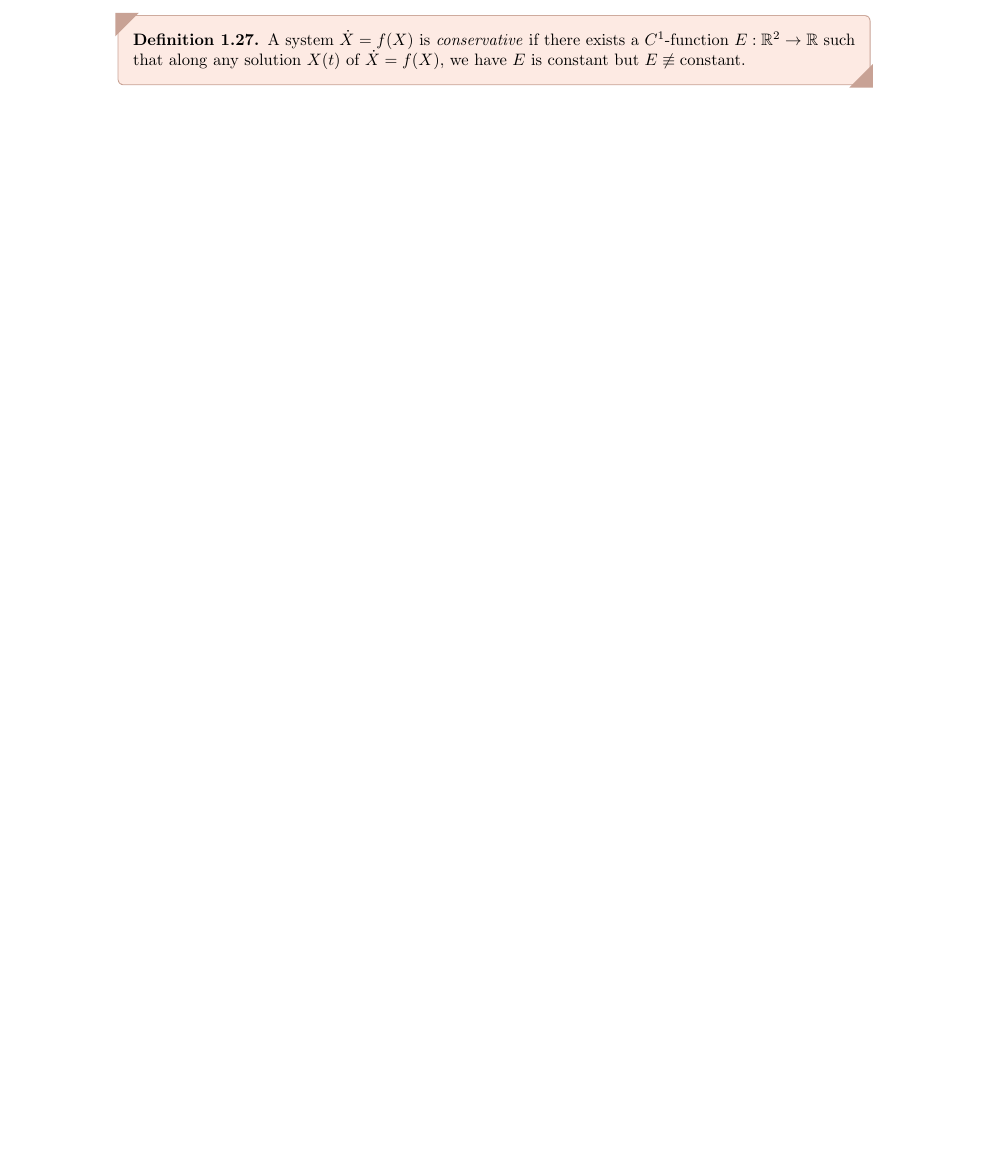
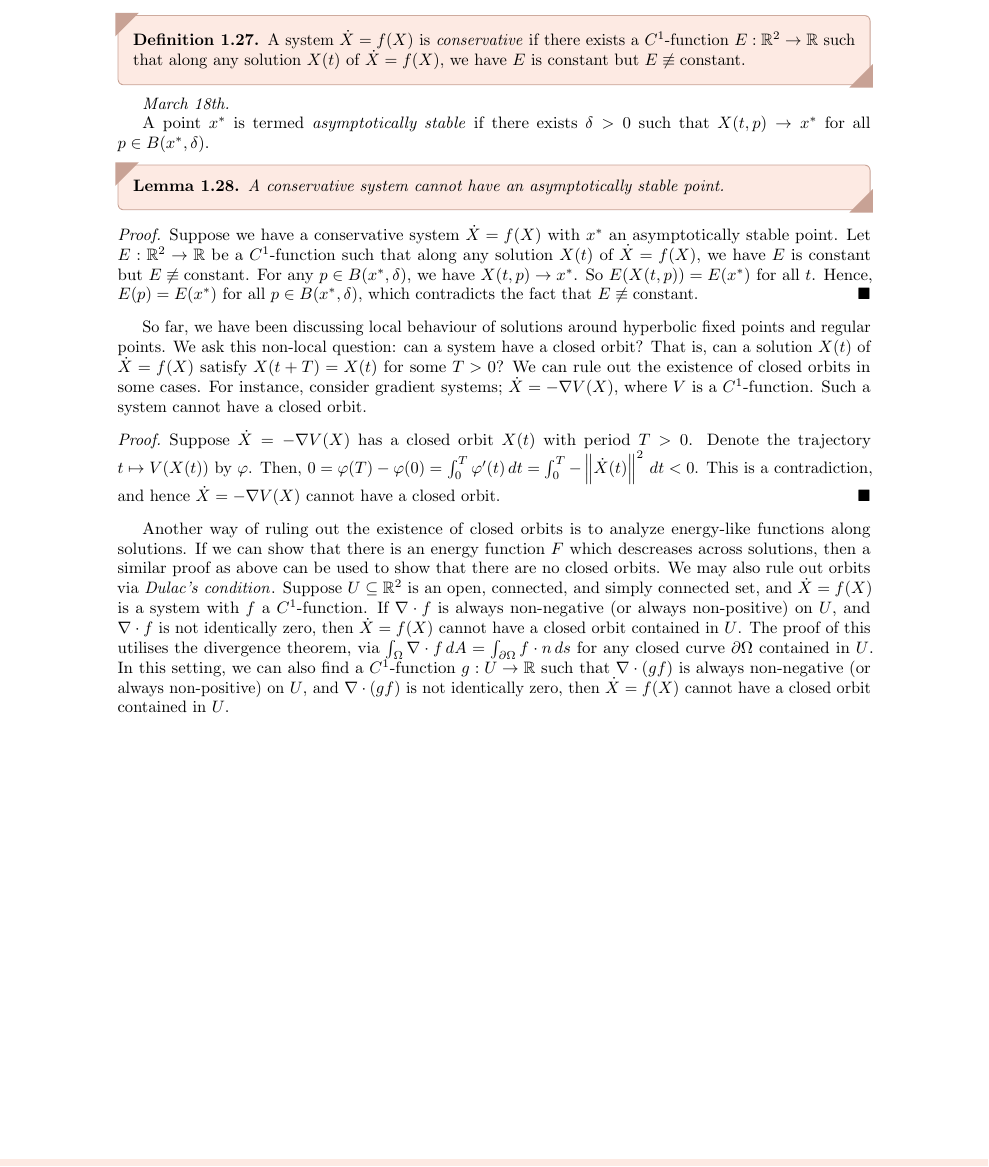
Before and after one commit to MaxMight01/ISI_Fourth_Semester, a LaTeX thesis (subjects/Ordinary_Differential_Equations/ode.tex, which reads subjects/Ordinary_Differential_Equations/chapters/ch01.tex): part of page 24 of 25, cut so that both start at the same text, the shorter picture padded with empty space. The pictures show the PDF file subjects/Ordinary_Differential_Equations/ode.pdf that the author committed with the source.

Commit message:
ODE, Mar 18th

```diff
--- a/subjects/Ordinary_Differential_Equations/chapters/ch01.tex
+++ b/subjects/Ordinary_Differential_Equations/chapters/ch01.tex
@@ -947,3 +947,22 @@ Linearization, however, doesn't always capture the local behaviour around a fixe
 \begin{definition}
     A system $\dot{X} = f(X)$ is \eax{conservative} if there exists a $C^{1}$-function $E:\R^{2} \to \R$ such that along any solution $X(t)$ of $\dot{X} = f(X)$, we have $E$ is constant but $E \not\equiv \text{constant}$.
 \end{definition}
+
+\textit{March 18th.}
+
+A point $x^{\ast}$ is termed \eax{asymptotically stable} if there exists $\delta > 0$ such that $X(t,p) \to x^{\ast}$ for all $p \in B(x^{\ast},\delta)$.
+
+\begin{lemma}
+    A conservative system cannot have an asymptotically stable point.
+\end{lemma}
+\begin{proof}
+    Suppose we have a conservative system $\dot{X} = f(X)$ with $x^{\ast}$ an asymptotically stable point. Let $E:\R^{2} \to \R$ be a $C^{1}$-function such that along any solution $X(t)$ of $\dot{X} = f(X)$, we have $E$ is constant but $E \not\equiv \text{constant}$. For any $p \in B(x^{\ast},\delta)$, we have $X(t,p) \to x^{\ast}$. So $E(X(t,p)) = E(x^{\ast})$ for all $t$. Hence, $E(p) = E(x^{\ast})$ for all $p \in B(x^{\ast},\delta)$, which contradicts the fact that $E \not\equiv \text{constant}$.
+\end{proof}
+
+So far, we have been discussing local behaviour of solutions around hyperbolic fixed points and regular points. We ask this non-local question: can a system have a closed orbit? That is, can a solution $X(t)$ of $\dot{X} = f(X)$ satisfy $X(t+T) = X(t)$ for some $T > 0$? We can rule out the existence of closed orbits in some cases. For instance, consider gradient systems; $\dot{X} = - \nabla V(X)$, where $V$ is a $C^{1}$-function. Such a system cannot have a closed orbit.
+
+\begin{proof}
+    Suppose $\dot{X} = - \nabla V(X)$ has a closed orbit $X(t)$ with period $T > 0$. Denote the trajectory $t \mapsto V(X(t))$ by $\varphi$. Then, $0 = \varphi(T) - \varphi(0) = \int_{0}^{T} \varphi'(t) \, dt = \int_{0}^{T} -\norm{\dot{X}(t)}^{2} \, dt < 0$. This is a contradiction, and hence $\dot{X} = - \nabla V(X)$ cannot have a closed orbit.
+\end{proof}
+
+Another way of ruling out the existence of closed orbits is to analyze energy-like functions along solutions. If we can show that there is an energy function $F$ which descreases across solutions, then a similar proof as above can be used to show that there are no closed orbits. We may also rule out orbits via \eax{Dulac's condition}. Suppose $U \subseteq \R^{2}$ is an open, connected, and simply connected set, and $\dot{X} = f(X)$ is a system with $f$ a $C^{1}$-function. If $\nabla \cdot f$ is always non-negative (or always non-positive) on $U$, and $\nabla \cdot f$ is not identically zero, then $\dot{X} = f(X)$ cannot have a closed orbit contained in $U$. The proof of this utilises the divergence theorem, via $\int_{\Omega} \nabla \cdot f \, dA = \int_{\partial \Omega} f \cdot n \, ds$ for any closed curve $\partial \Omega$ contained in $U$. In this setting, we can also find a $C^{1}$-function $g:U \to \R$ such that $\nabla \cdot (g f)$ is always non-negative (or always non-positive) on $U$, and $\nabla \cdot (g f)$ is not identically zero, then $\dot{X} = f(X)$ cannot have a closed orbit contained in $U$.
```
Also changed, not shown: subjects/Ordinary_Differential_Equations/ode.pdf.
